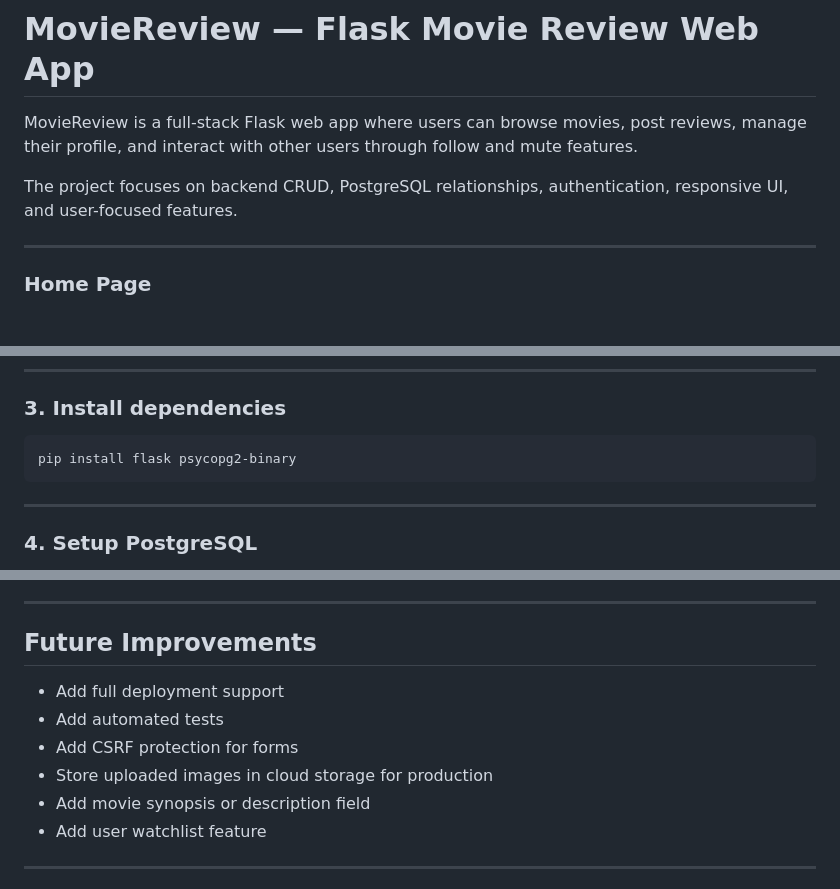
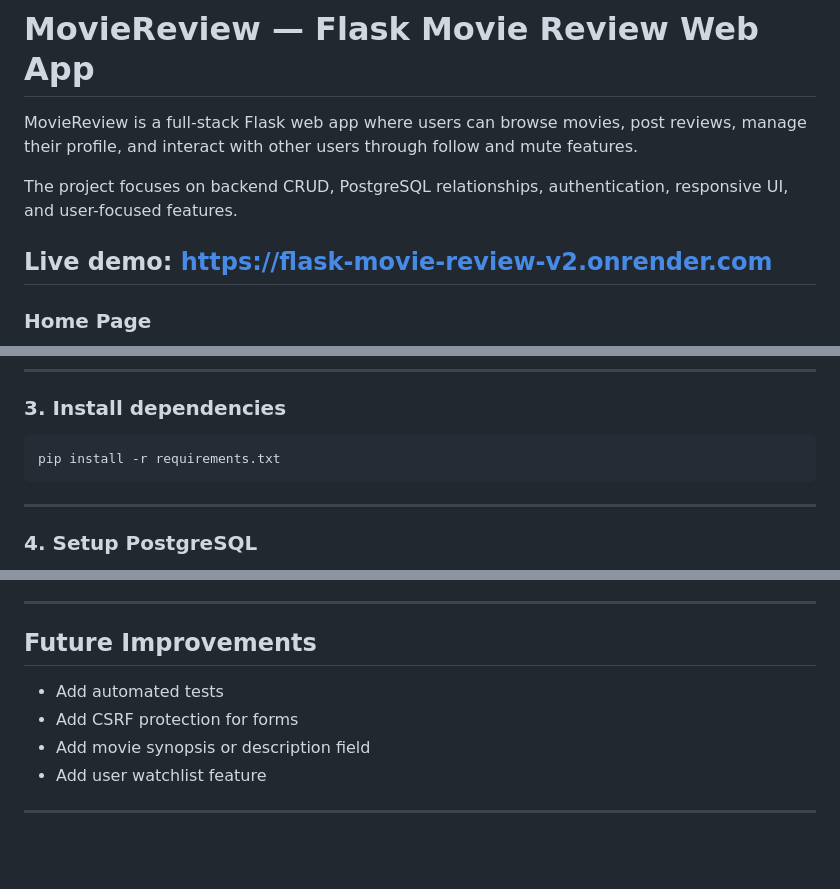
Before and after one commit to aliffkhuzairi/flask_movie_review_v2, a Markdown page: README.md, 3 parts joined by grey strips. Drawn GitHub-style; blank space fills up the shorter version.

````diff
--- a/README.md
+++ b/README.md
@@ -4,6 +4,7 @@ MovieReview is a full-stack Flask web app where users can browse movies, post re
 
 The project focuses on backend CRUD, PostgreSQL relationships, authentication, responsive UI, and user-focused features.
 
+**Live demo:** https://flask-movie-review-v2.onrender.com
 ---
 
 ### Home Page
@@ -244,7 +251,7 @@ source .venv/bin/activate
 ### 3. Install dependencies
 
 ```bash
-pip install flask psycopg2-binary
+pip install -r requirements.txt
 ```
 
 ---
@@ -364,10 +381,8 @@ http://127.0.0.1:5000
 
 ## Future Improvements
 
-- Add full deployment support
 - Add automated tests
 - Add CSRF protection for forms
-- Store uploaded images in cloud storage for production
 - Add movie synopsis or description field
 - Add user watchlist feature
 
````
Also changed, not shown: other parts of README.md (+26 -10 lines).
